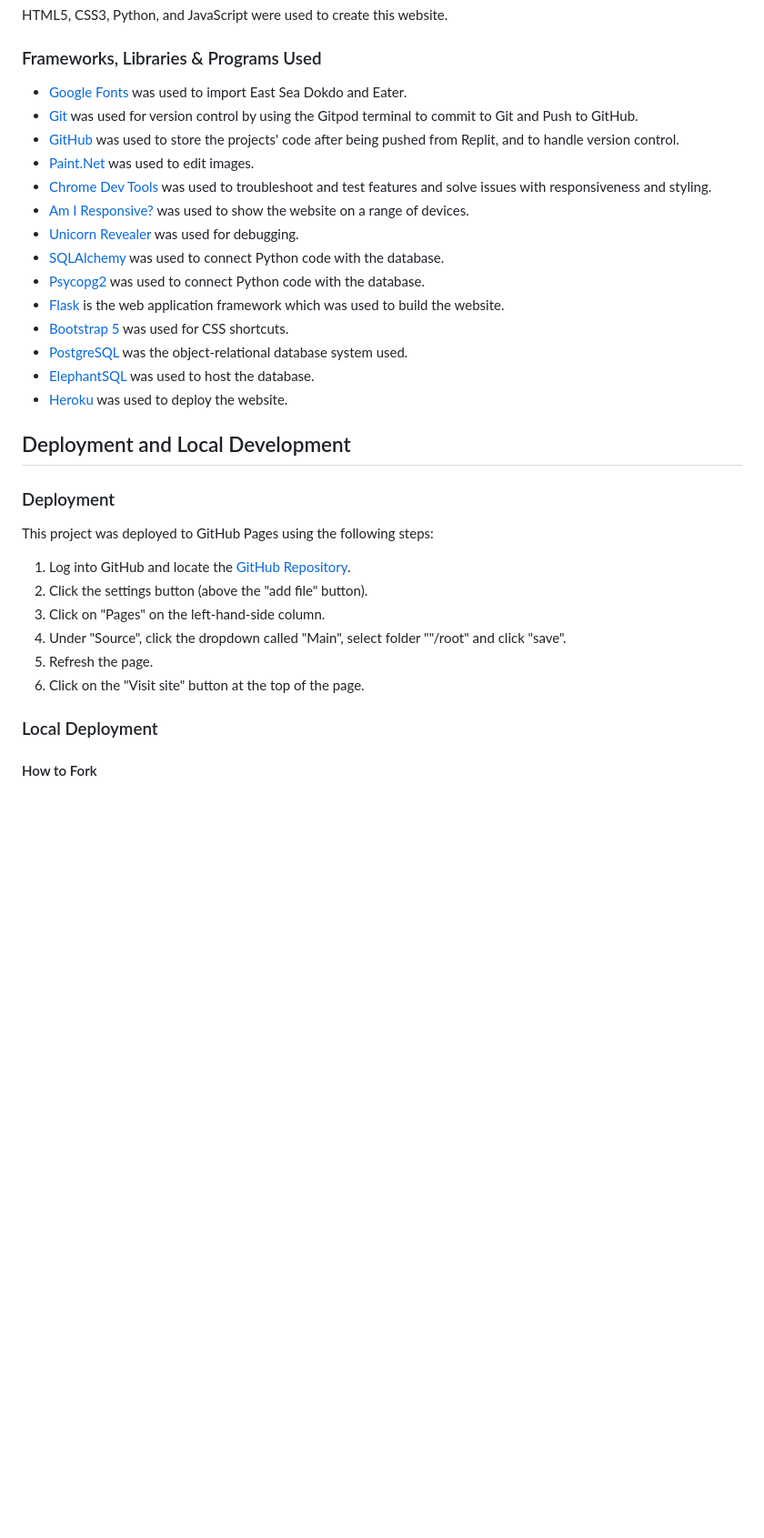
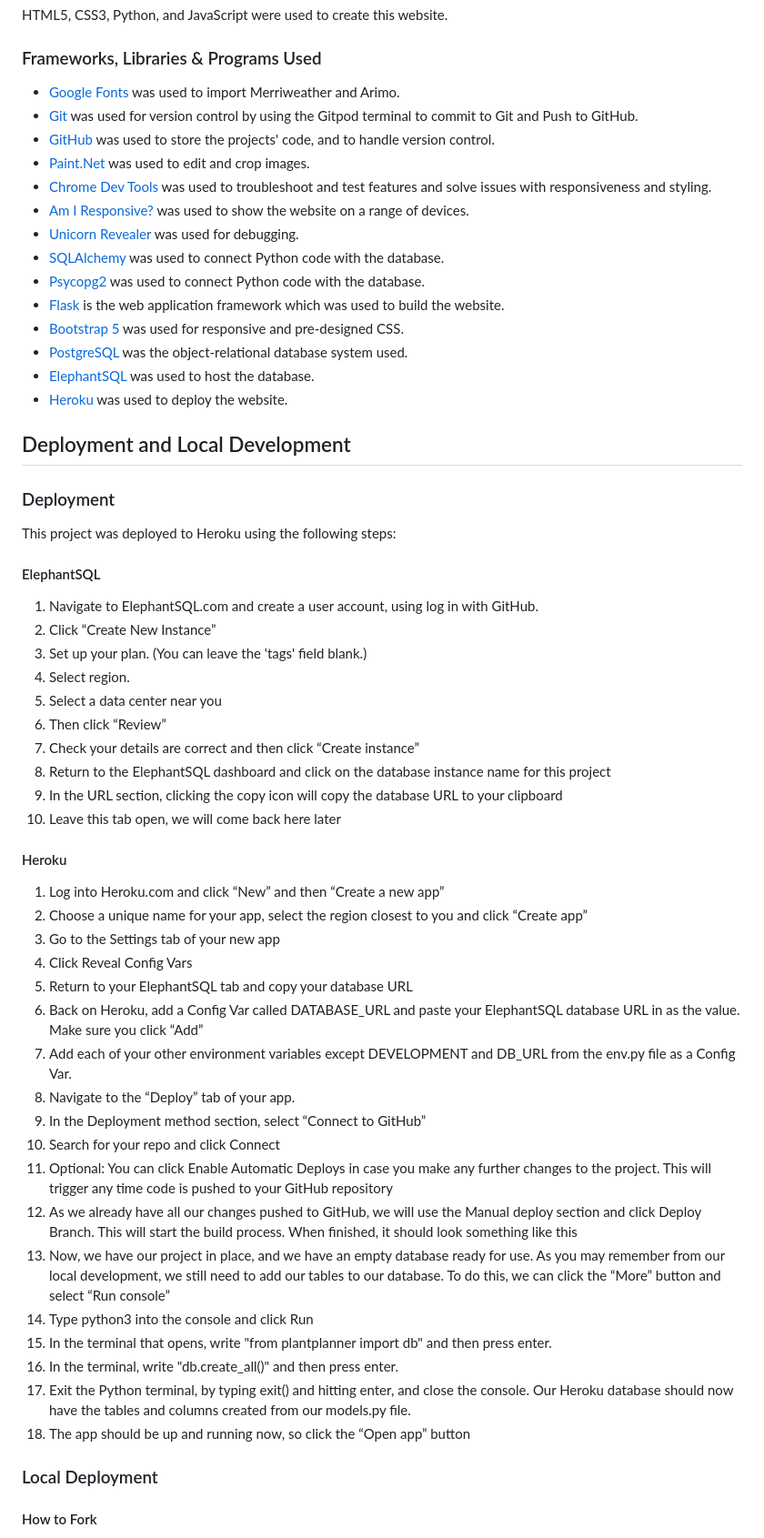
Before and after one commit to Lithill/Plant-Planner, a Markdown page: README.md, the part around the change. Shown: that part at 91% size. GitHub-like rendering; blank space fills up the shorter version.

Commit message:
Add deployment to readme

```diff
--- a/README.md
+++ b/README.md
@@ -429,17 +429,17 @@ HTML5, CSS3, Python, and JavaScript were used to create this website.
 
 ### Frameworks, Libraries & Programs Used
 
-* [Google Fonts](https://fonts.google.com/) was used to import East Sea Dokdo and Eater.
+* [Google Fonts](https://fonts.google.com/) was used to import Merriweather and Arimo.
 * [Git](https://git-scm.com/) was used for version control by using the Gitpod terminal to commit to Git and Push to GitHub.
-* [GitHub](https://github.com/) was used to store the projects' code after being pushed from Replit, and to handle version control.
-* [Paint.Net](https://www.getpaint.net/download.html) was used to edit images.
+* [GitHub](https://github.com/) was used to store the projects' code, and to handle version control.
+* [Paint.Net](https://www.getpaint.net/download.html) was used to edit and crop images.
 * [Chrome Dev Tools](https://developer.chrome.com/docs/devtools/) was used to troubleshoot and test features and solve issues with responsiveness and styling.
 * [Am I Responsive?](https://ui.dev/amiresponsive) was used to show the website on a range of devices.
 * [Unicorn Revealer](https://chrome.google.com/webstore/detail/unicorn-revealer/lmlkphhdlngaicolpmaakfmhplagoaln?hl=en-GB) was used for debugging.
 * [SQLAlchemy](https://www.sqlalchemy.org/) was used to connect Python code with the database.
 * [Psycopg2](https://www.psycopg.org/docs/) was used to connect Python code with the database.
 * [Flask](https://flask.palletsprojects.com/en/2.2.x/) is the web application framework which was used to build the website.
-* [Bootstrap 5](https://getbootstrap.com/) was used for CSS shortcuts.
+* [Bootstrap 5](https://getbootstrap.com/) was used for responsive and pre-designed CSS.
 * [PostgreSQL](https://www.postgresql.org/) was the object-relational database system used.
 * [ElephantSQL](https://www.elephantsql.com/) was used to host the database.
 * [Heroku](https://www.heroku.com/) was used to deploy the website.
@@ -448,14 +448,41 @@ HTML5, CSS3, Python, and JavaScript were used to create this website.
 
 ### Deployment
 
-This project was deployed to GitHub Pages using the following steps:
+This project was deployed to Heroku using the following steps:
 
-1. Log into GitHub and locate the [GitHub Repository](https://github.com/Lithill/Plant-Planner).
-2. Click the settings button (above the "add file" button).
-3. Click on "Pages" on the left-hand-side column.
-4. Under "Source", click the dropdown called "Main", select folder ""/root" and click "save".
-5. Refresh the page.
-6. Click on the "Visit site" button at the top of the page.
+#### ElephantSQL
+
+1. Navigate to ElephantSQL.com and create a user account, using log in with GitHub.
+2. Click “Create New Instance”
+3. Set up your plan. (You can leave the 'tags' field blank.)
+4. Select region.
+5. Select a data center near you
+6. Then click “Review”
+7. Check your details are correct and then click “Create instance”
+8. Return to the ElephantSQL dashboard and click on the database instance name for this project
+9. In the URL section, clicking the copy icon will copy the database URL to your clipboard
+10. Leave this tab open, we will come back here later
+
+#### Heroku
+
+1. Log into Heroku.com and click “New” and then “Create a new app”
+2. Choose a unique name for your app, select the region closest to you and click “Create app”
+3. Go to the Settings tab of your new app
+4. Click Reveal Config Vars
+5. Return to your ElephantSQL tab and copy your database URL
+6. Back on Heroku, add a Config Var called DATABASE_URL and paste your ElephantSQL database URL in as the value. Make sure you click “Add”
+7. Add each of your other environment variables except DEVELOPMENT and DB_URL from the env.py file as a Config Var.
+8. Navigate to the “Deploy” tab of your app.
+9. In the Deployment method section, select “Connect to GitHub”
+10. Search for your repo and click Connect
+11. Optional: You can click Enable Automatic Deploys in case you make any further changes to the project. This will trigger any time code is pushed to your GitHub repository
+12. As we already have all our changes pushed to GitHub, we will use the Manual deploy section and click Deploy Branch. This will start the build process. When finished, it should look something like this
+13. Now, we have our project in place, and we have an empty database ready for use. As you may remember from our local development, we still need to add our tables to our database. To do this, we can click the “More” button and select “Run console”
+14. Type python3 into the console and click Run
+15. In the terminal that opens, write "from plantplanner import db" and then press enter.
+16. In the terminal, write "db.create_all()" and then press enter.
+17. Exit the Python terminal, by typing exit() and hitting enter, and close the console. Our Heroku database should now have the tables and columns created from our models.py file.
+18. The app should be up and running now, so click the “Open app” button
 
 ### Local Deployment
 
```
